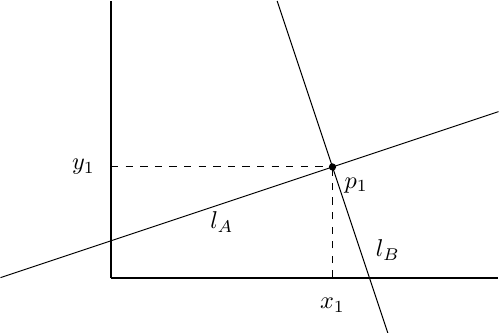
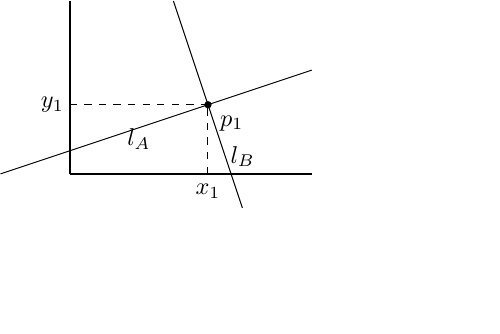
Before and after one commit to skramm/homog2d, a LaTeX figure (docs/fig3.tex): the whole page, the shorter picture padded with empty space. Compiled offline with pdfLaTeX.

Commit message:
figure scale down

```diff
--- a/docs/fig3.tex
+++ b/docs/fig3.tex
@@ -10,7 +10,7 @@
 
 \begin{document}
 
-\begin{tikzpicture}[scale=0.8]
+\begin{tikzpicture}[scale=0.5]
 \tikzset{mark coordinate/.style={ %
 		inner sep=0pt,
 		outer sep=0pt,
```
Also changed, not shown: docs/fig3.png.
